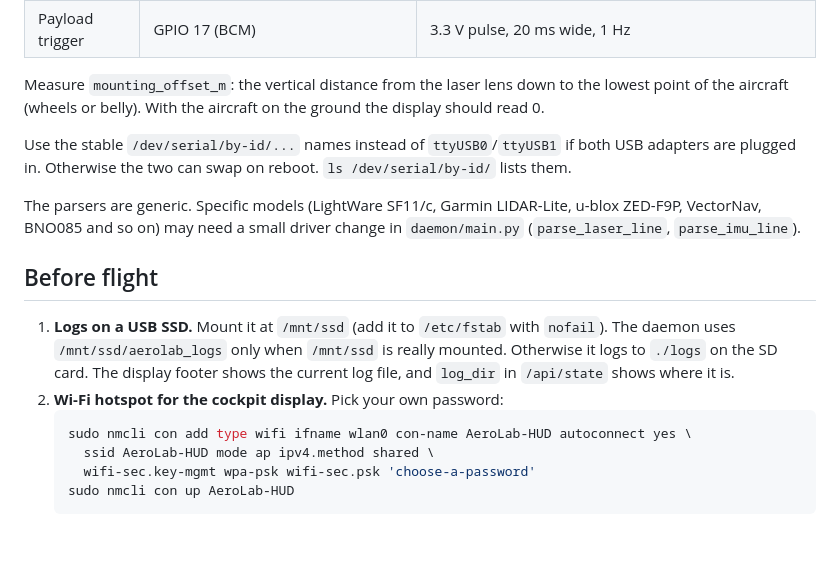
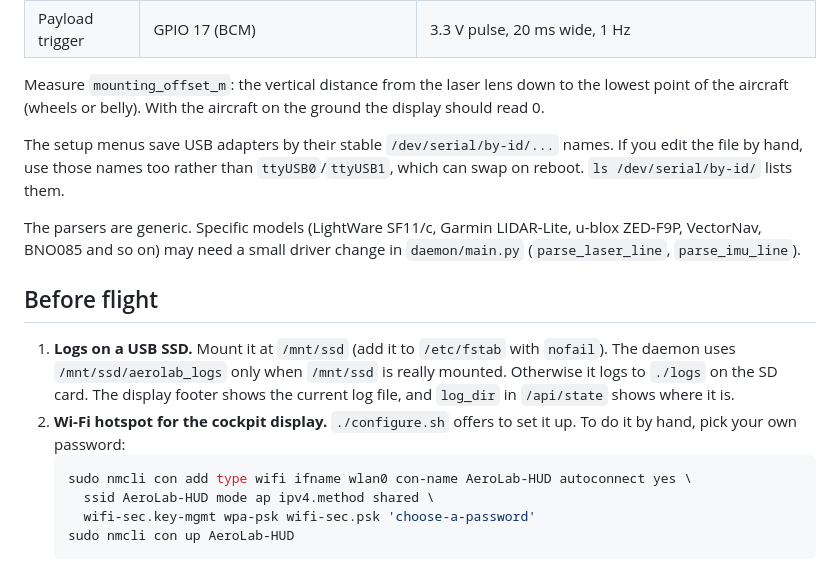
Before and after one commit to craigm26/aerolab-pi, a Markdown page: README.md, the part around one of its changes. GitHub-like rendering; blank space fills up the shorter version.

````diff
--- a/README.md
+++ b/README.md
@@ -70,14 +112,14 @@ Everything lives in `config/sensors.yaml`. Edit it, then `sudo systemctl restart
 
 Measure `mounting_offset_m`: the vertical distance from the laser lens down to the lowest point of the aircraft (wheels or belly). With the aircraft on the ground the display should read 0.
 
-Use the stable `/dev/serial/by-id/...` names instead of `ttyUSB0`/`ttyUSB1` if both USB adapters are plugged in. Otherwise the two can swap on reboot. `ls /dev/serial/by-id/` lists them.
+The setup menus save USB adapters by their stable `/dev/serial/by-id/...` names. If you edit the file by hand, use those names too rather than `ttyUSB0`/`ttyUSB1`, which can swap on reboot. `ls /dev/serial/by-id/` lists them.
 
 The parsers are generic. Specific models (LightWare SF11/c, Garmin LIDAR-Lite, u-blox ZED-F9P, VectorNav, BNO085 and so on) may need a small driver change in `daemon/main.py` (`parse_laser_line`, `parse_imu_line`).
 
 ## Before flight
 
 1. **Logs on a USB SSD.** Mount it at `/mnt/ssd` (add it to `/etc/fstab` with `nofail`). The daemon uses `/mnt/ssd/aerolab_logs` only when `/mnt/ssd` is really mounted. Otherwise it logs to `./logs` on the SD card. The display footer shows the current log file, and `log_dir` in `/api/state` shows where it is.
-2. **Wi-Fi hotspot for the cockpit display.** Pick your own password:
+2. **Wi-Fi hotspot for the cockpit display.** `./configure.sh` offers to set it up. To do it by hand, pick your own password:
    ```bash
    sudo nmcli con add type wifi ifname wlan0 con-name AeroLab-HUD autoconnect yes \
      ssid AeroLab-HUD mode ap ipv4.method shared \
````
Also changed, not shown: other parts of README.md (+48 -6 lines), docs/images/hud_ipad.png (added), docs/images/hud_live.gif (added), docs/images/hud_phone.png (added), docs/images/hud_wide_lowagl.png (added), docs/images/tui_mode.png (added), docs/images/tui_summary.png (added), 10 other files.
